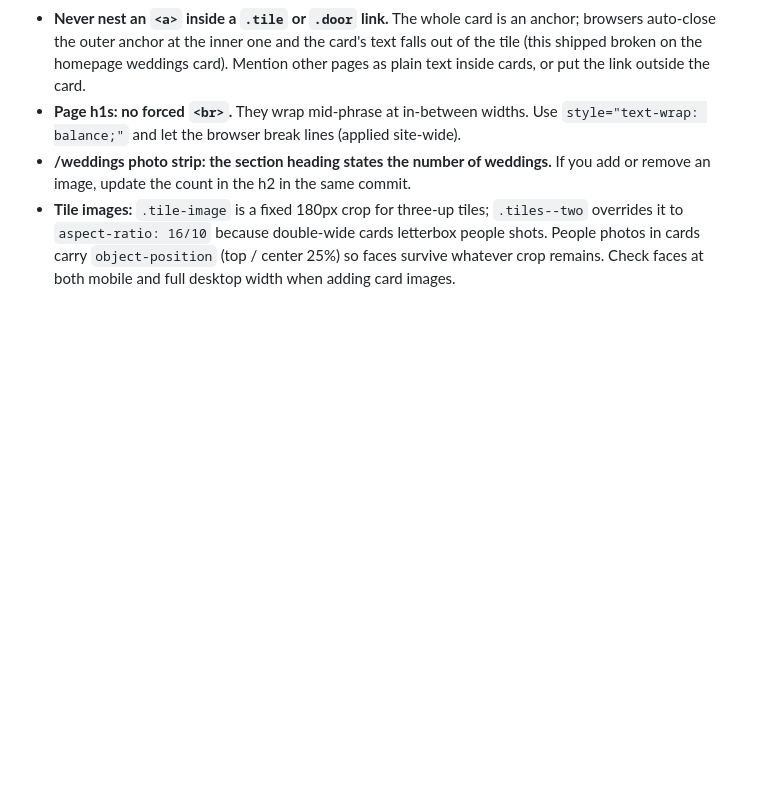
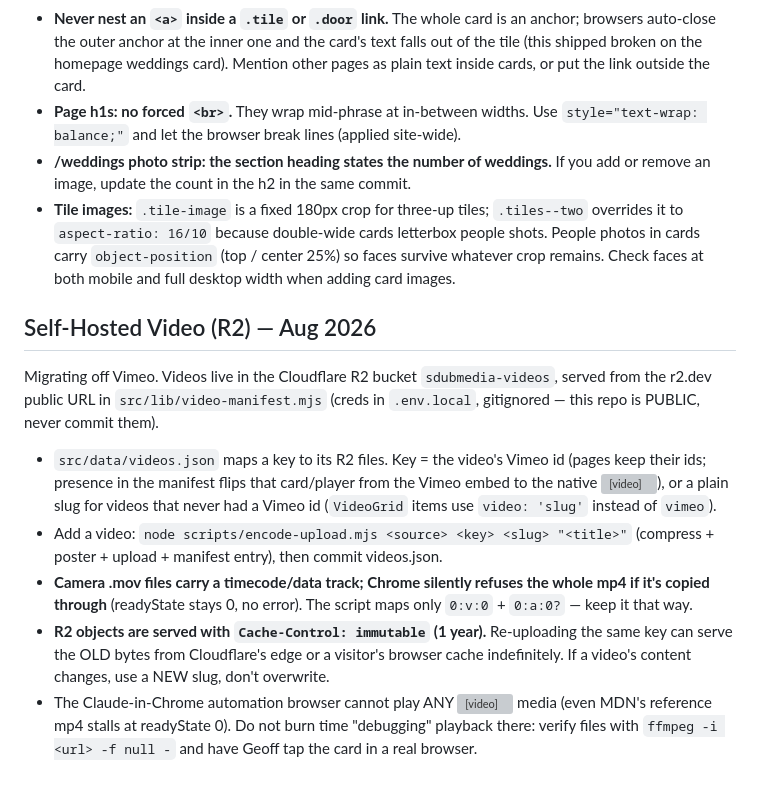
Before and after one commit to SDubMedia/sdubmedia-redesign, a Markdown page: CLAUDE.md, the part around the change. Rendered like a GitHub page; blank space fills up the shorter version; grey boxes are pictures that could not be loaded.

Commit message:
docs: record R2 self-hosted video conventions and gotchas
Co-Authored-By: Claude Fable 5 <noreply@anthropic.com>

```diff
--- a/CLAUDE.md
+++ b/CLAUDE.md
@@ -191,3 +191,27 @@ Still open:
   People photos in cards carry `object-position` (top / center 25%) so faces survive
   whatever crop remains. Check faces at both mobile and full desktop width when adding
   card images.
+
+## Self-Hosted Video (R2) — Aug 2026
+
+Migrating off Vimeo. Videos live in the Cloudflare R2 bucket `sdubmedia-videos`,
+served from the r2.dev public URL in `src/lib/video-manifest.mjs` (creds in
+`.env.local`, gitignored — this repo is PUBLIC, never commit them).
+
+- `src/data/videos.json` maps a key to its R2 files. Key = the video's Vimeo id
+  (pages keep their ids; presence in the manifest flips that card/player from the
+  Vimeo embed to the native <video>), or a plain slug for videos that never had a
+  Vimeo id (`VideoGrid` items use `video: 'slug'` instead of `vimeo`).
+- Add a video: `node scripts/encode-upload.mjs <source> <key> <slug> "<title>"`
+  (compress + poster + upload + manifest entry), then commit videos.json.
+- **Camera .mov files carry a timecode/data track; Chrome silently refuses the
+  whole mp4 if it's copied through** (readyState stays 0, no error). The script
+  maps only `0:v:0` + `0:a:0?` — keep it that way.
+- **R2 objects are served with `Cache-Control: immutable` (1 year).** Re-uploading
+  the same key can serve the OLD bytes from Cloudflare's edge or a visitor's
+  browser cache indefinitely. If a video's content changes, use a NEW slug, don't
+  overwrite.
+- The Claude-in-Chrome automation browser cannot play ANY <video> media (even
+  MDN's reference mp4 stalls at readyState 0). Do not burn time "debugging"
+  playback there: verify files with `ffmpeg -i <url> -f null -` and have Geoff
+  tap the card in a real browser.
```
